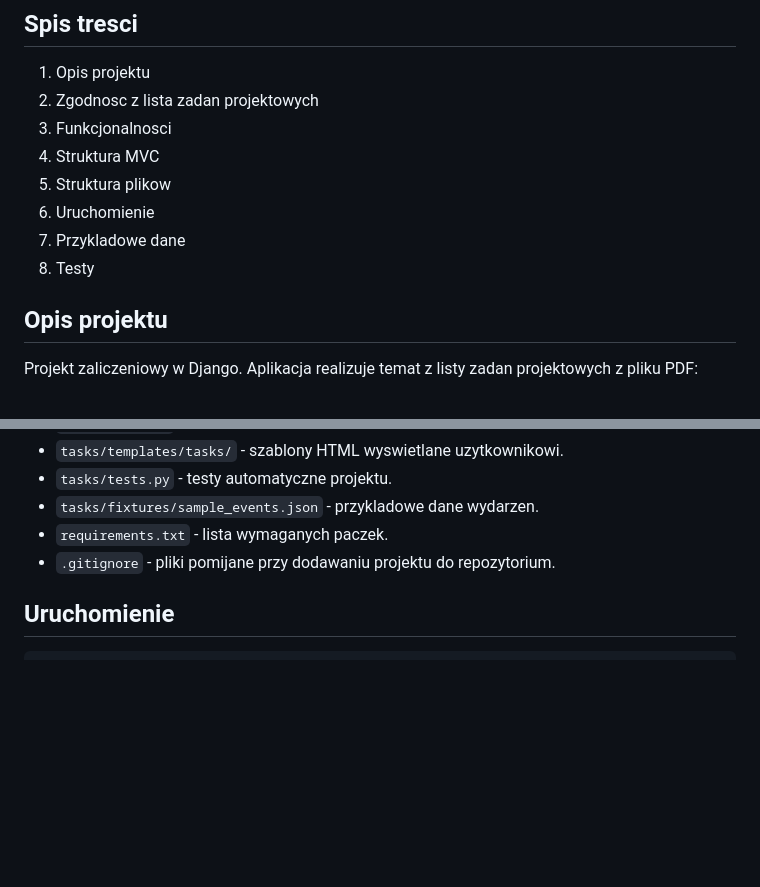
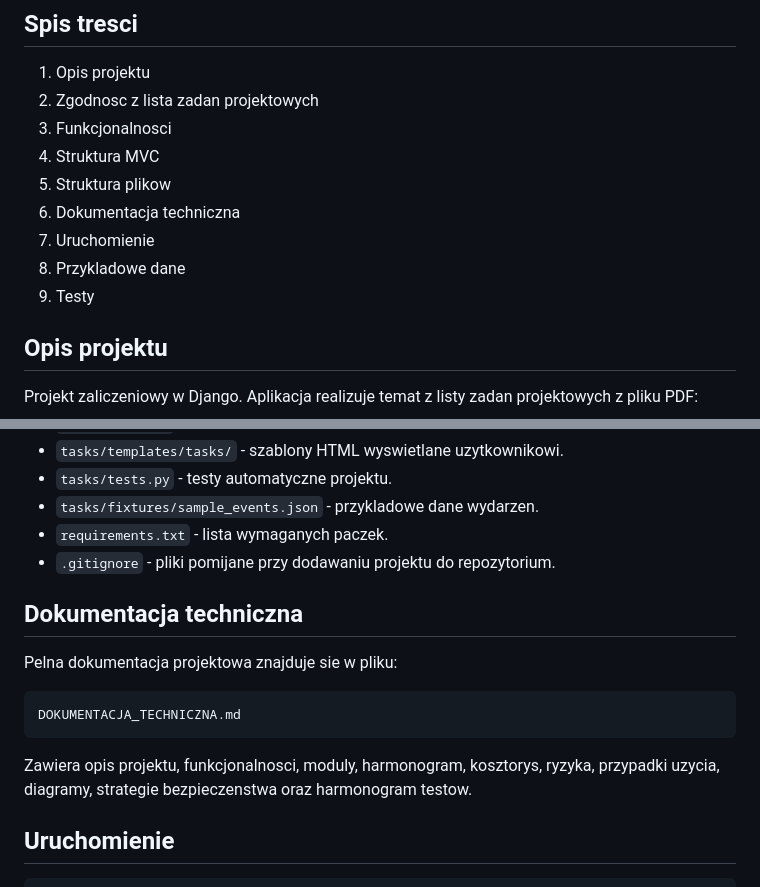
Before and after one commit to DamianS18/MVC-lab, a Markdown page: Projekt/README.md, 2 parts joined by grey strips. GitHub-like rendering; blank space fills up the shorter version.

Commit message:
Dokumentacja projektu ver 1.1

````diff
--- a/Projekt/README.md
+++ b/Projekt/README.md
@@ -7,9 +7,10 @@
 3. Funkcjonalnosci
 4. Struktura MVC
 5. Struktura plikow
-6. Uruchomienie
-7. Przykladowe dane
-8. Testy
+6. Dokumentacja techniczna
+7. Uruchomienie
+8. Przykladowe dane
+9. Testy
 
 ## Opis projektu
 
@@ -71,6 +72,16 @@ Django nazywa ten wzorzec MVT, ale w projekcie odpowiada on wymaganiom MVC: mode
 - `requirements.txt` - lista wymaganych paczek.
 - `.gitignore` - pliki pomijane przy dodawaniu projektu do repozytorium.
 
+## Dokumentacja techniczna
+
+Pelna dokumentacja projektowa znajduje sie w pliku:
+
+```text
+DOKUMENTACJA_TECHNICZNA.md
+```
+
+Zawiera opis projektu, funkcjonalnosci, moduly, harmonogram, kosztorys, ryzyka, przypadki uzycia, diagramy, strategie bezpieczenstwa oraz harmonogram testow.
+
 ## Uruchomienie
 
 ```powershell
````
Also changed, not shown: Projekt/DOKUMENTACJA_TECHNICZNA.md (added, +497 -0 lines).
